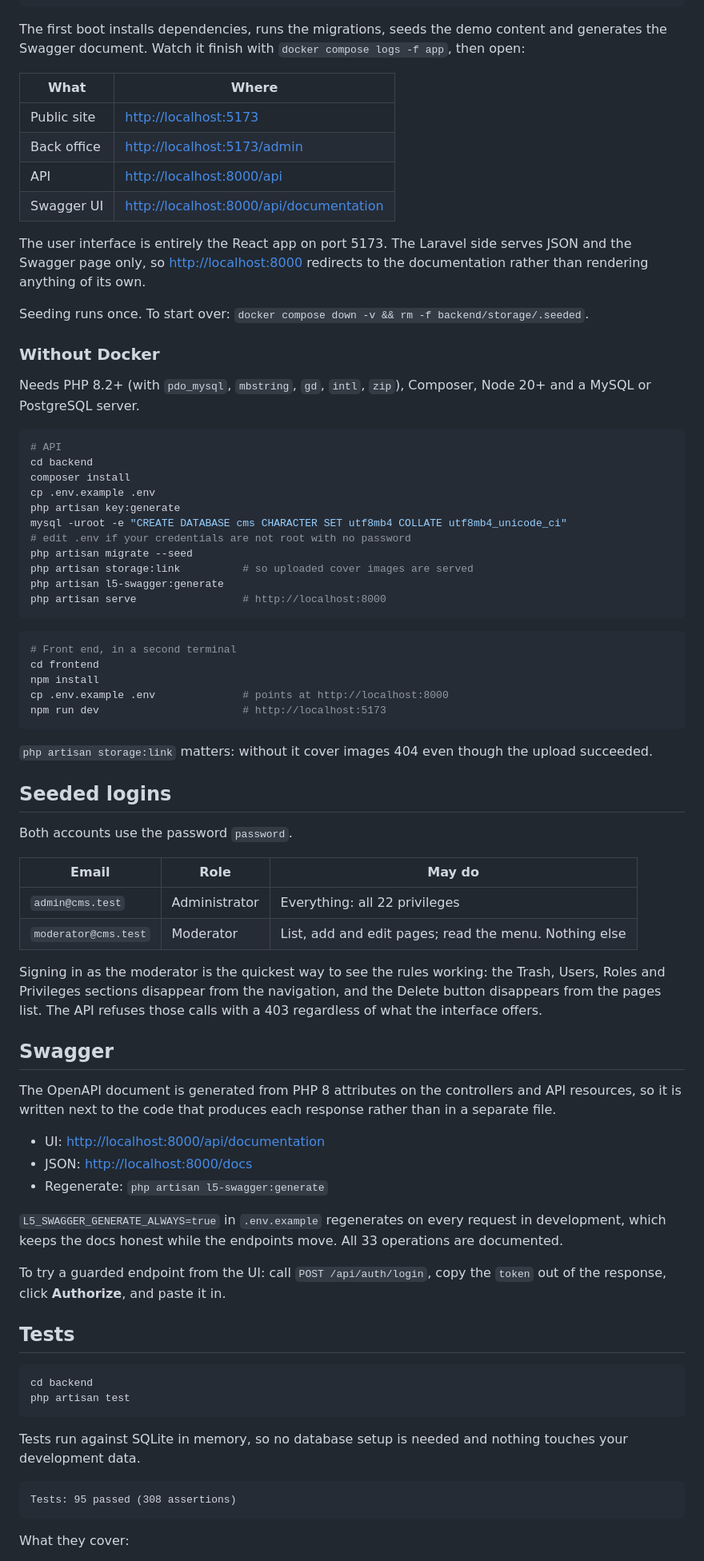
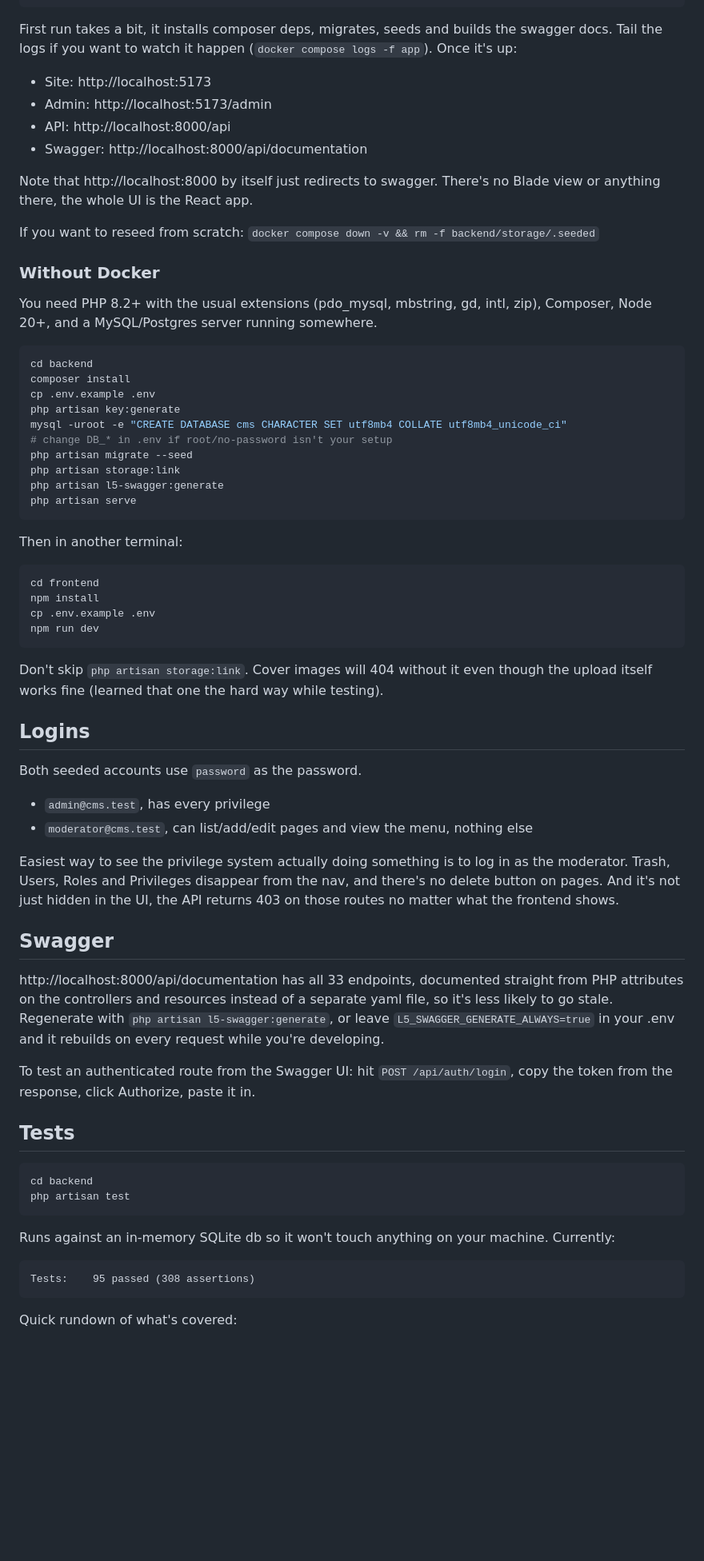
Before and after one commit to Thilsan/content-management-application, a Markdown page: README.md, the part around one of its changes. Shown at 80% size. Drawn GitHub-style; blank space fills up the shorter version.

Commit message:
Rewrite README in my own words

````diff
--- a/README.md
+++ b/README.md
@@ -28,80 +32,71 @@ cd laravel-cms
 docker compose up -d --build
 ```
 
-The first boot installs dependencies, runs the migrations, seeds the demo content and generates
-the Swagger document. Watch it finish with `docker compose logs -f app`, then open:
+First run takes a bit, it installs composer deps, migrates, seeds and builds the swagger docs.
+Tail the logs if you want to watch it happen (`docker compose logs -f app`). Once it's up:
 
-| What | Where |
-| --- | --- |
-| Public site | <http://localhost:5173> |
-| Back office | <http://localhost:5173/admin> |
-| API | <http://localhost:8000/api> |
-| Swagger UI | <http://localhost:8000/api/documentation> |
+- Site: http://localhost:5173
+- Admin: http://localhost:5173/admin
+- API: http://localhost:8000/api
+- Swagger: http://localhost:8000/api/documentation
 
-The user interface is entirely the React app on port 5173. The Laravel side serves
-JSON and the Swagger page only, so <http://localhost:8000> redirects to the documentation
-rather than rendering anything of its own.
+Note that http://localhost:8000 by itself just redirects to swagger. There's no Blade view or
+anything there, the whole UI is the React app.
 
-Seeding runs once. To start over: `docker compose down -v && rm -f backend/storage/.seeded`.
+If you want to reseed from scratch: `docker compose down -v && rm -f backend/storage/.seeded`
 
 ### Without Docker
 
-Needs PHP 8.2+ (with `pdo_mysql`, `mbstring`, `gd`, `intl`, `zip`), Composer, Node 20+ and a
-MySQL or PostgreSQL server.
+You need PHP 8.2+ with the usual extensions (pdo_mysql, mbstring, gd, intl, zip), Composer,
+Node 20+, and a MySQL/Postgres server running somewhere.
 
 ```bash
-# API
 cd backend
 composer install
 cp .env.example .env
 php artisan key:generate
 mysql -uroot -e "CREATE DATABASE cms CHARACTER SET utf8mb4 COLLATE utf8mb4_unicode_ci"
-# edit .env if your credentials are not root with no password
+# change DB_* in .env if root/no-password isn't your setup
 php artisan migrate --seed
-php artisan storage:link          # so uploaded cover images are served
+php artisan storage:link
 php artisan l5-swagger:generate
-php artisan serve                 # http://localhost:8000
+php artisan serve
 ```
 
+Then in another terminal:
+
 ```bash
-# Front end, in a second terminal
 cd frontend
 npm install
-cp .env.example .env              # points at http://localhost:8000
-npm run dev                       # http://localhost:5173
+cp .env.example .env
+npm run dev
 ```
 
-`php artisan storage:link` matters: without it cover images 404 even though the upload
-succeeded.
+Don't skip `php artisan storage:link`. Cover images will 404 without it even though the upload
+itself works fine (learned that one the hard way while testing).
 
-## Seeded logins
+## Logins
 
-Both accounts use the password `password`.
+Both seeded accounts use `password` as the password.
 
-| Email | Role | May do |
-| --- | --- | --- |
-| `admin@cms.test` | Administrator | Everything: all 22 privileges |
-| `moderator@cms.test` | Moderator | List, add and edit pages; read the menu. Nothing else |
+- `admin@cms.test`, has every privilege
+- `moderator@cms.test`, can list/add/edit pages and view the menu, nothing else
 
-Signing in as the moderator is the quickest way to see the rules working: the Trash, Users,
-Roles and Privileges sections disappear from the navigation, and the Delete button disappears
-from the pages list. The API refuses those calls with a 403 regardless of what the interface
-offers.
+Easiest way to see the privilege system actually doing something is to log in as the moderator.
+Trash, Users, Roles and Privileges disappear from the nav, and there's no delete button on
+pages. And it's not just hidden in the UI, the API returns 403 on those routes no matter what
+the frontend shows.
 
 ## Swagger
 
-The OpenAPI document is generated from PHP 8 attributes on the controllers and API resources, so
-it is written next to the code that produces each response rather than in a separate file.
+http://localhost:8000/api/documentation has all 33 endpoints, documented straight from PHP
+attributes on the controllers and resources instead of a separate yaml file, so it's less likely
+to go stale. Regenerate with `php artisan l5-swagger:generate`, or leave
+`L5_SWAGGER_GENERATE_ALWAYS=true` in your .env and it rebuilds on every request while you're
+developing.
 
-- UI: <http://localhost:8000/api/documentation>
-- JSON: <http://localhost:8000/docs>
-- Regenerate: `php artisan l5-swagger:generate`
-
-`L5_SWAGGER_GENERATE_ALWAYS=true` in `.env.example` regenerates on every request in development,
-which keeps the docs honest while the endpoints move. All 33 operations are documented.
-
-To try a guarded endpoint from the UI: call `POST /api/auth/login`, copy the `token` out of the
-response, click **Authorize**, and paste it in.
+To test an authenticated route from the Swagger UI: hit `POST /api/auth/login`, copy the token
+from the response, click Authorize, paste it in.
 
 ## Tests
 
@@ -110,12 +105,11 @@ cd backend
 php artisan test
 ```
 
-Tests run against SQLite in memory, so no database setup is needed and nothing touches your
-development data.
+Runs against an in-memory SQLite db so it won't touch anything on your machine. Currently:
 
 ```
-Tests: 95 passed (308 assertions)
+Tests:    95 passed (308 assertions)
 ```
 
-What they cover:
+Quick rundown of what's covered:
 
````
Also changed, not shown: other parts of README.md (+128 -158 lines).
